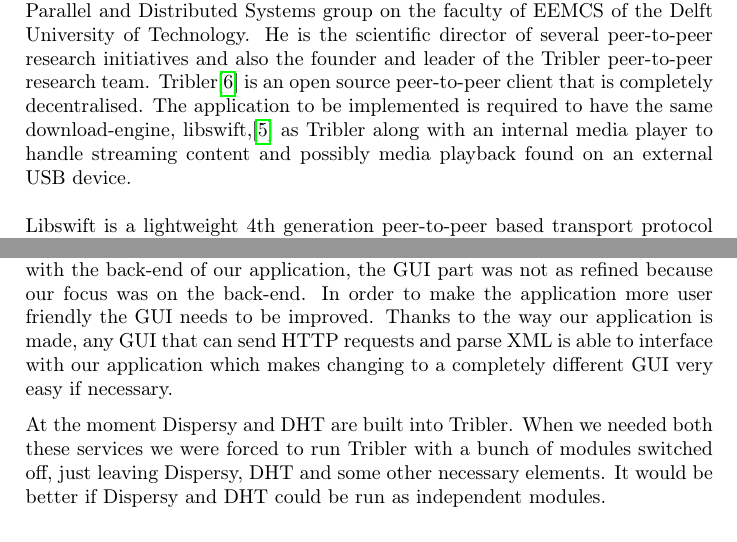
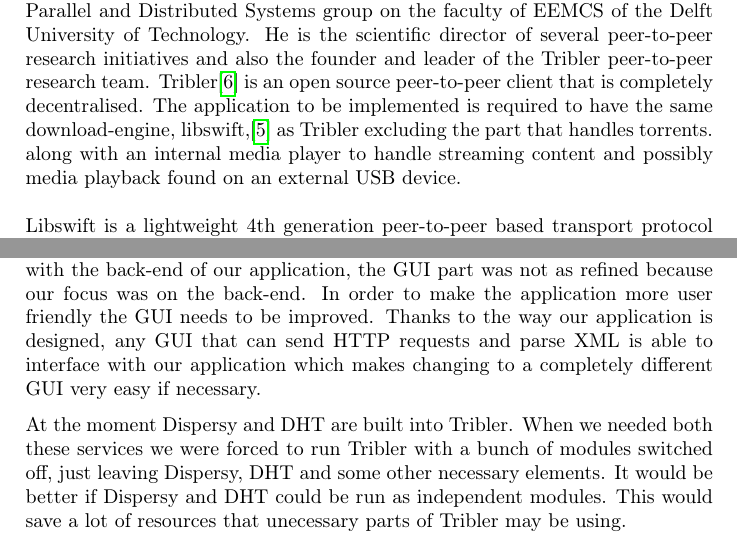
Before and after one commit to jettan/texswiftarm, a LaTeX thesis (Report/main.tex, which reads Report/further_recommendations.tex, Report/introduction.tex): two parts of pages 5 and 33 of 44, joined at a grey line, cut so that both start at the same text. Compiled offline with pdfLaTeX.

Commit message:
Added things.

```diff
--- a/Report/further_recommendations.tex
+++ b/Report/further_recommendations.tex
@@ -3,6 +3,6 @@
 
 A major limitation during this project was the hardware in the television. The application we built depends on reasonably heavy python programs and requires quite a lot of memory when streaming. Although the CPU seemed to be able to keep up, the lack of memory was very noticable when streaming. Thankfully, as technology improves and becomes cheaper, televisions will get better hardware and it will not be long untill they will be able to easily run application like this one. For future versions of peer-to-peer applications on televisions, better hardware is a must.
 
-Once televisions are powerfull enough to handle high quality video streaming, a better version of the application can be created. Although we were very happy with the back-end of our application, the GUI part was not as refined because our focus was on the back-end. In order to make the application more user friendly the GUI needs to be improved. Thanks to the way our application is made, any GUI that can send HTTP requests and parse XML is able to interface with our application which makes changing to a completely different GUI very easy if necessary.
+Once televisions are powerfull enough to handle high quality video streaming, a better version of the application can be created. Although we were very happy with the back-end of our application, the GUI part was not as refined because our focus was on the back-end. In order to make the application more user friendly the GUI needs to be improved. Thanks to the way our application is designed, any GUI that can send HTTP requests and parse XML is able to interface with our application which makes changing to a completely different GUI very easy if necessary.
 
-At the moment Dispersy and DHT are built into Tribler. When we needed both these services we were forced to run Tribler with a bunch of modules switched off, just leaving Dispersy, DHT and some other necessary elements. It would be better if Dispersy and DHT could be run as independent modules.
+At the moment Dispersy and DHT are built into Tribler. When we needed both these services we were forced to run Tribler with a bunch of modules switched off, just leaving Dispersy, DHT and some other necessary elements. It would be better if Dispersy and DHT could be run as independent modules. This would save a lot of resources that unecessary parts of Tribler may be using.
--- a/Report/introduction.tex
+++ b/Report/introduction.tex
@@ -6,7 +6,7 @@
 The client, but also supervisor of this project is Dr.Ir. Johan Pouwelse from the Parallel and Distributed Systems group on the faculty of EEMCS of the Delft University of Technology.
 He is the scientific director of several peer-to-peer research initiatives and also the founder and leader of the Tribler peer-to-peer research team.
 Tribler\cite{tribler} is an open source peer-to-peer client that is completely decentralised.
-The application to be implemented is required to have the same download-engine, libswift,\cite{swift} as Tribler
+The application to be implemented is required to have the same download-engine, libswift,\cite{swift} as Tribler excluding the part that handles torrents.
 along with an internal media player to handle streaming content and possibly media playback found on an external USB device.
 \\\\
 Libswift is a lightweight 4th generation peer-to-peer based transport protocol for content dissemination
```
Also changed, not shown: Report/conclusion.tex (+1 -1 lines), Report/design.tex (+1 -1 lines), Report/main.bbl, 1 other file.
